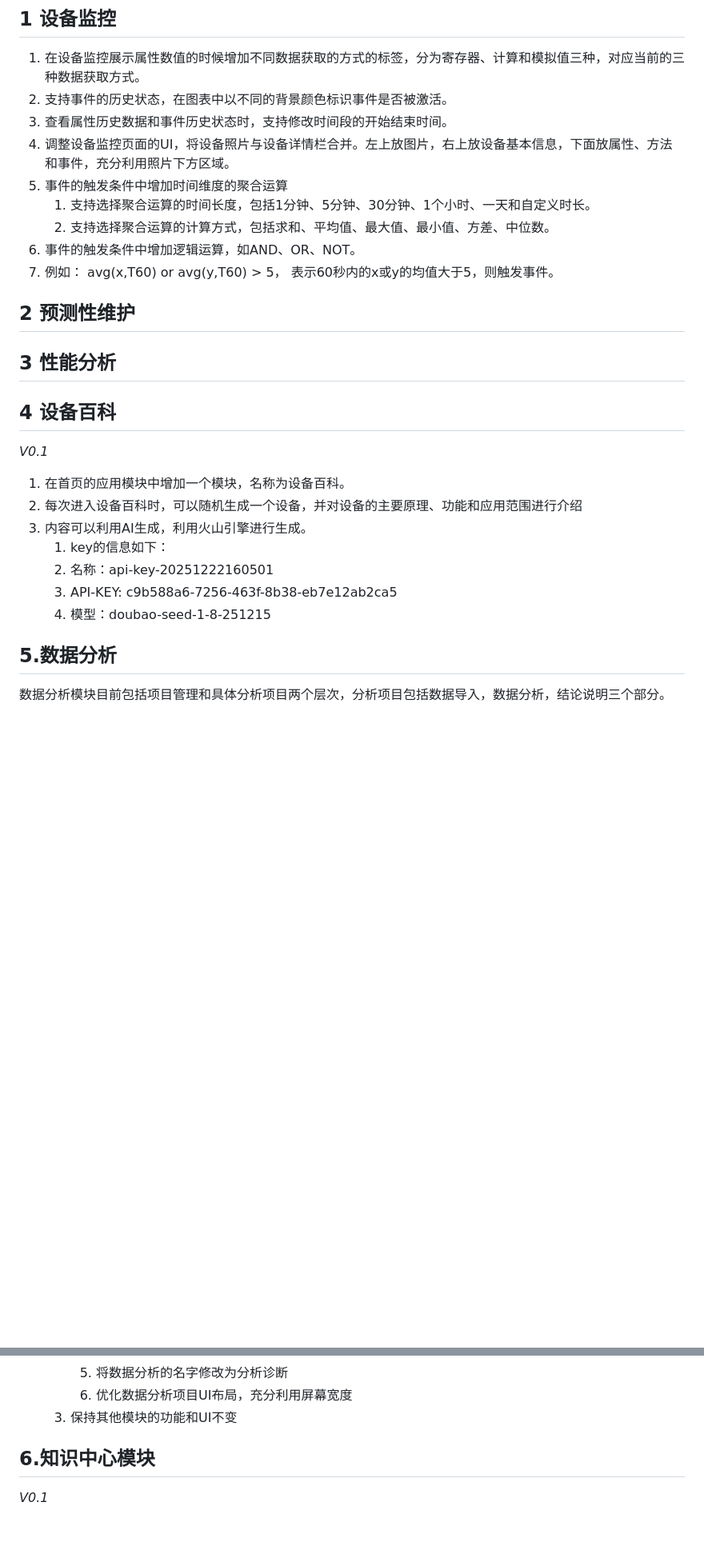
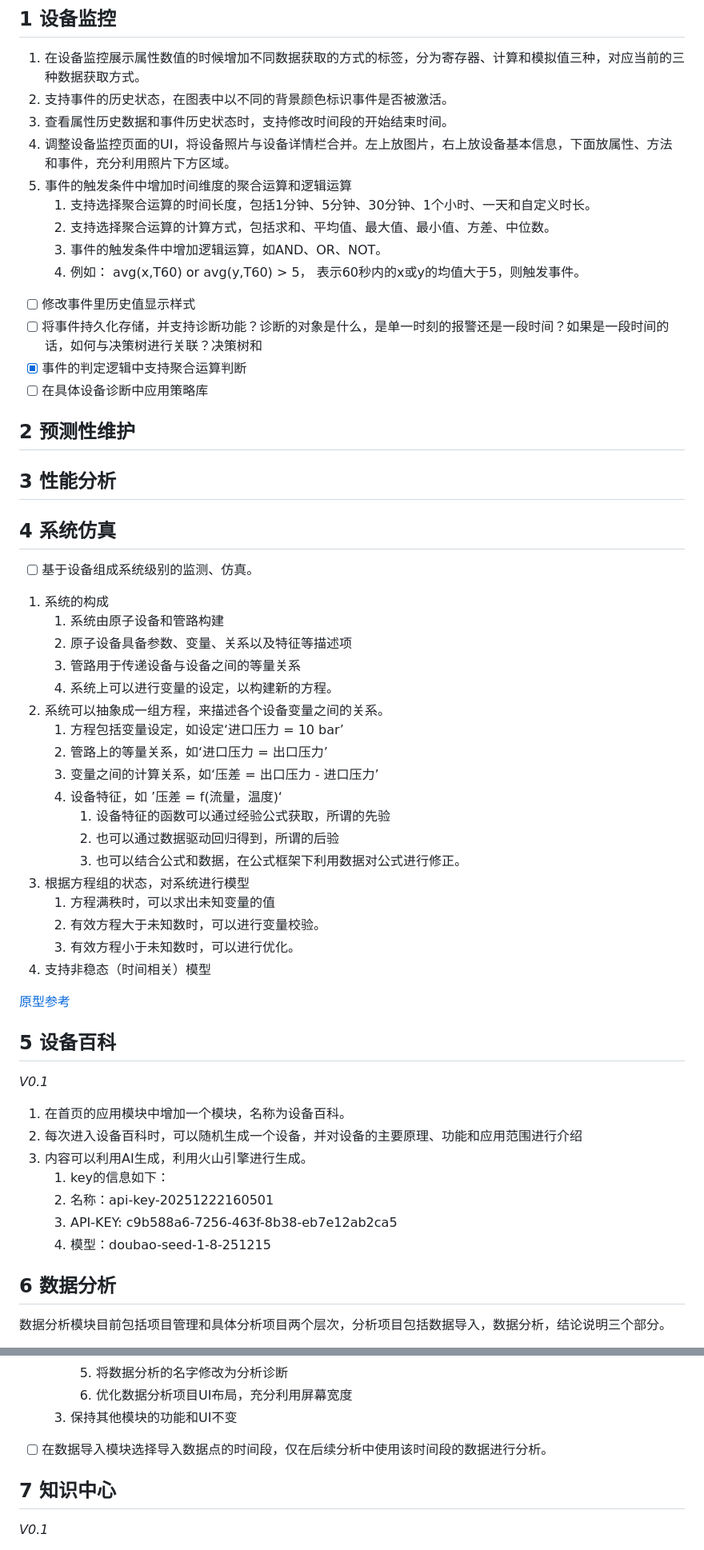
Before and after one commit to adrianoud/digital-om, a Markdown page: pmt.md, 2 parts joined by grey strips. Shown at 80% size. Drawn GitHub-style; blank space fills up the shorter version.

Commit message:
event support 聚合

```diff
--- a/pmt.md
+++ b/pmt.md
@@ -3,18 +3,45 @@
 2. 支持事件的历史状态，在图表中以不同的背景颜色标识事件是否被激活。
 3. 查看属性历史数据和事件历史状态时，支持修改时间段的开始结束时间。
 4. 调整设备监控页面的UI，将设备照片与设备详情栏合并。左上放图片，右上放设备基本信息，下面放属性、方法和事件，充分利用照片下方区域。
-5. 事件的触发条件中增加时间维度的聚合运算
+5. 事件的触发条件中增加时间维度的聚合运算和逻辑运算
    1. 支持选择聚合运算的时间长度，包括1分钟、5分钟、30分钟、1个小时、一天和自定义时长。
    2. 支持选择聚合运算的计算方式，包括求和、平均值、最大值、最小值、方差、中位数。
-6. 事件的触发条件中增加逻辑运算，如AND、OR、NOT。
-7. 例如： avg(x,T60) or avg(y,T60) > 5， 表示60秒内的x或y的均值大于5，则触发事件。
+   3. 事件的触发条件中增加逻辑运算，如AND、OR、NOT。
+   4. 例如： avg(x,T60) or avg(y,T60) > 5， 表示60秒内的x或y的均值大于5，则触发事件。
 
+- [ ] 修改事件里历史值显示样式
+- [ ] 将事件持久化存储，并支持诊断功能？诊断的对象是什么，是单一时刻的报警还是一段时间？如果是一段时间的话，如何与决策树进行关联？决策树和
+- [x] 事件的判定逻辑中支持聚合运算判断
+- [ ] 在具体设备诊断中应用策略库
 
 ## 2 预测性维护
 
 ## 3 性能分析
 
-## 4 设备百科
+## 4 系统仿真
+- [ ] 基于设备组成系统级别的监测、仿真。
+1. 系统的构成
+   1. 系统由原子设备和管路构建
+   2. 原子设备具备参数、变量、关系以及特征等描述项
+   3. 管路用于传递设备与设备之间的等量关系
+   4. 系统上可以进行变量的设定，以构建新的方程。
+2. 系统可以抽象成一组方程，来描述各个设备变量之间的关系。
+   1. 方程包括变量设定，如设定‘进口压力 = 10 bar’
+   2. 管路上的等量关系，如‘进口压力 = 出口压力’
+   3. 变量之间的计算关系，如‘压差 = 出口压力 - 进口压力’
+   4. 设备特征，如 ’压差 = f(流量，温度)‘
+      1. 设备特征的函数可以通过经验公式获取，所谓的先验
+      2. 也可以通过数据驱动回归得到，所谓的后验
+      3. 也可以结合公式和数据，在公式框架下利用数据对公式进行修正。
+3. 根据方程组的状态，对系统进行模型
+   1. 方程满秩时，可以求出未知变量的值
+   2. 有效方程大于未知数时，可以进行变量校验。
+   3. 有效方程小于未知数时，可以进行优化。
+4. 支持非稳态（时间相关）模型
+
+[原型参考](https://modao.cc/app/bb5007806abdf65b9798bb121dea284ec70a5c4b)
+
+## 5 设备百科
 _V0.1_
 1. 在首页的应用模块中增加一个模块，名称为设备百科。
 2. 每次进入设备百科时，可以随机生成一个设备，并对设备的主要原理、功能和应用范围进行介绍
@@ -24,7 +51,7 @@ _V0.1_
    3. API-KEY: c9b588a6-7256-463f-8b38-eb7e12ab2ca5
    4. 模型：doubao-seed-1-8-251215
 
-## 5.数据分析
+## 6 数据分析
 数据分析模块目前包括项目管理和具体分析项目两个层次，分析项目包括数据导入，数据分析，结论说明三个部分。
 1. 在数据导入以后增加数据处理，用于数据清洗和特征提取
    1. 对于数据清洗，支持新建、编辑和删除一个数据清洗实例， 对于一个数据清洗实例，需要选择一个数据清洗对象，即导入的一个数据点
@@ -42,8 +69,9 @@ _V0.1_
       6. 优化数据分析项目UI布局，充分利用屏幕宽度
    3. 保持其他模块的功能和UI不变
 
+- [ ] 在数据导入模块选择导入数据点的时间段，仅在后续分析中使用该时间段的数据进行分析。
 
-## 6.知识中心模块
+## 7 知识中心
 _V0.1_
 1. 在知识中心创建二次模块，包括决策树和知识图谱
 2. 在决策树和知识图谱中支持创建、编辑和删除实例
```
Also changed, not shown: other parts of pmt.md (+10 -8 lines).
